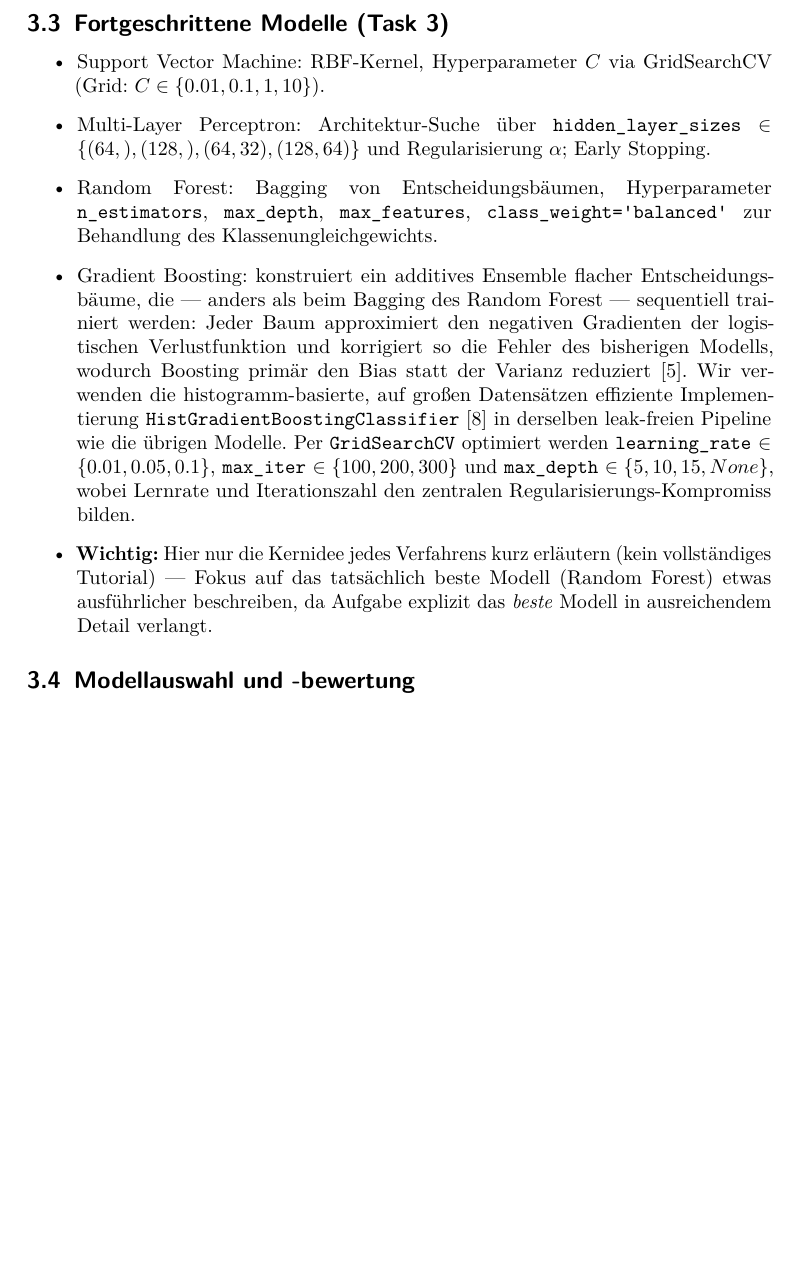
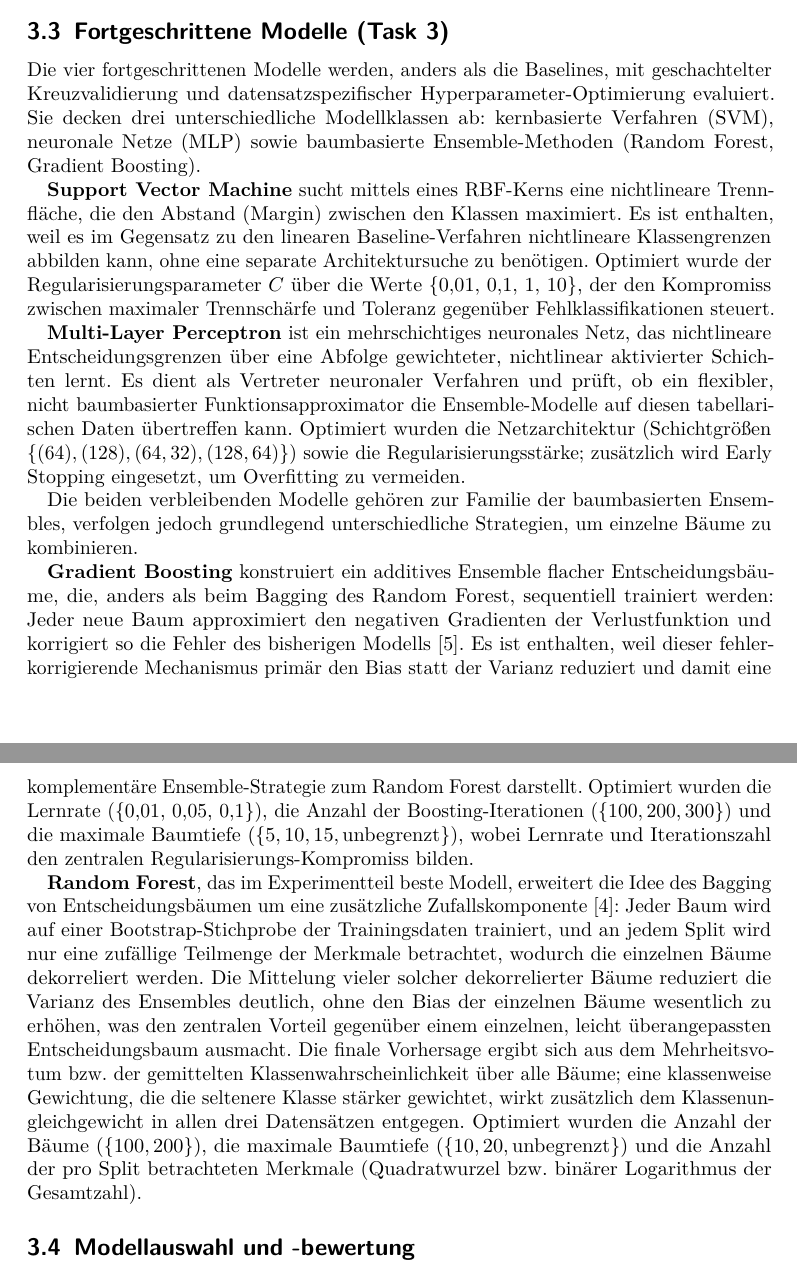
Before and after one commit to johannes3502/customer-decision-prediction, a LaTeX paper (paper/paper.tex): part of page 5 of 14 before the commit and two parts of pages 5 and 6 of 15 after it, the two joined at a grey line, cut so that both start at the same text, the shorter picture padded with empty space. Compiled offline with pdfLaTeX.

Commit message:
First ver of 3.2 and 3.3

```diff
--- a/paper/paper.tex
+++ b/paper/paper.tex
@@ -88,24 +88,18 @@ Der Zufallsgenerator wird durchgängig mit \texttt{random\_state=42} fixiert.
 
 \subsection{Fortgeschrittene Modelle (Task 3)}
 \label{sec:advanced-models}
-\begin{itemize}
-	\item Support Vector Machine: RBF-Kernel, Hyperparameter $C$ via GridSearchCV (Grid: $C \in \{0.01, 0.1, 1, 10\}$).
-	\item Multi-Layer Perceptron: Architektur-Suche über \texttt{hidden\_layer\_sizes} $\in \{(64,), (128,), (64,32), (128,64)\}$ und Regularisierung $\alpha$; Early Stopping.
-	\item Random Forest: Bagging von Entscheidungsbäumen, Hyperparameter \texttt{n\_estimators}, \texttt{max\_depth}, \texttt{max\_features}, \texttt{class\_weight=\textquotesingle balanced\textquotesingle} zur Behandlung des Klassenungleichgewichts.
-	\item Gradient Boosting: konstruiert ein additives Ensemble flacher Entscheidungsbäume,
-	die --- anders als beim Bagging des Random Forest --- sequentiell trainiert
-	werden: Jeder Baum approximiert den negativen Gradienten der logistischen
-	Verlustfunktion und korrigiert so die Fehler des bisherigen Modells, wodurch
-	Boosting primär den Bias statt der Varianz reduziert \cite{Friedman2001}. Wir
-	verwenden die histogramm-basierte, auf großen Datensätzen effiziente
-	Implementierung \texttt{HistGradientBoostingClassifier} \cite{Pedregosa2011} in
-	derselben leak-freien Pipeline wie die übrigen Modelle. Per \texttt{GridSearchCV}
-	optimiert werden \texttt{learning\_rate} $\in \{0.01, 0.05, 0.1\}$,
-	\texttt{max\_iter} $\in \{100, 200, 300\}$ und \texttt{max\_depth}
-	$\in \{5, 10, 15, None\}$, wobei Lernrate und Iterationszahl den zentralen
-	Regularisierungs-Kompromiss bilden.
-	\item \textbf{Wichtig:} Hier nur die Kernidee jedes Verfahrens kurz erläutern (kein vollständiges Tutorial) — Fokus auf das tatsächlich beste Modell (Random Forest) etwas ausführlicher beschreiben, da Aufgabe explizit das \emph{beste} Modell in ausreichendem Detail verlangt.
-\end{itemize}
+
+Die vier fortgeschrittenen Modelle werden, anders als die Baselines, mit geschachtelter Kreuzvalidierung und datensatzspezifischer Hyperparameter-Optimierung evaluiert. Sie decken drei unterschiedliche Modellklassen ab: kernbasierte Verfahren (SVM), neuronale Netze (MLP) sowie baumbasierte Ensemble-Methoden (Random Forest, Gradient Boosting).
+
+\textbf{Support Vector Machine} sucht mittels eines RBF-Kerns eine nichtlineare Trennfläche, die den Abstand (Margin) zwischen den Klassen maximiert. Es ist enthalten, weil es im Gegensatz zu den linearen Baseline-Verfahren nichtlineare Klassengrenzen abbilden kann, ohne eine separate Architektursuche zu benötigen. Optimiert wurde der Regularisierungsparameter $C$ über die Werte $\{0{,}01,\, 0{,}1,\, 1,\, 10\}$, der den Kompromiss zwischen maximaler Trennschärfe und Toleranz gegenüber Fehlklassifikationen steuert.
+
+\textbf{Multi-Layer Perceptron} ist ein mehrschichtiges neuronales Netz, das nichtlineare Entscheidungsgrenzen über eine Abfolge gewichteter, nichtlinear aktivierter Schichten lernt. Es dient als Vertreter neuronaler Verfahren und prüft, ob ein flexibler, nicht baumbasierter Funktionsapproximator die Ensemble-Modelle auf diesen tabellarischen Daten übertreffen kann. Optimiert wurden die Netzarchitektur (Schichtgrößen $\{(64), (128), (64,32), (128,64)\}$) sowie die Regularisierungsstärke; zusätzlich wird Early Stopping eingesetzt, um Overfitting zu vermeiden.
+
+Die beiden verbleibenden Modelle gehören zur Familie der baumbasierten Ensembles, verfolgen jedoch grundlegend unterschiedliche Strategien, um einzelne Bäume zu kombinieren.
+
+\textbf{Gradient Boosting} konstruiert ein additives Ensemble flacher Entscheidungsbäume, die, anders als beim Bagging des Random Forest, sequentiell trainiert werden: Jeder neue Baum approximiert den negativen Gradienten der Verlustfunktion und korrigiert so die Fehler des bisherigen Modells \cite{Friedman2001}. Es ist enthalten, weil dieser fehlerkorrigierende Mechanismus primär den Bias statt der Varianz reduziert und damit eine komplementäre Ensemble-Strategie zum Random Forest darstellt. Optimiert wurden die Lernrate ($\{0{,}01,\, 0{,}05,\, 0{,}1\}$), die Anzahl der Boosting-Iterationen ($\{100, 200, 300\}$) und die maximale Baumtiefe ($\{5, 10, 15,\,$unbegrenzt$\}$), wobei Lernrate und Iterationszahl den zentralen Regularisierungs-Kompromiss bilden.
+
+\textbf{Random Forest}, das im Experimentteil beste Modell, erweitert die Idee des Bagging von Entscheidungsbäumen um eine zusätzliche Zufallskomponente \cite{Breiman2001}: Jeder Baum wird auf einer Bootstrap-Stichprobe der Trainingsdaten trainiert, und an jedem Split wird nur eine zufällige Teilmenge der Merkmale betrachtet, wodurch die einzelnen Bäume dekorreliert werden. Die Mittelung vieler solcher dekorrelierter Bäume reduziert die Varianz des Ensembles deutlich, ohne den Bias der einzelnen Bäume wesentlich zu erhöhen, was den zentralen Vorteil gegenüber einem einzelnen, leicht überangepassten Entscheidungsbaum ausmacht. Die finale Vorhersage ergibt sich aus dem Mehrheitsvotum bzw. der gemittelten Klassenwahrscheinlichkeit über alle Bäume; eine klassenweise Gewichtung, die die seltenere Klasse stärker gewichtet, wirkt zusätzlich dem Klassenungleichgewicht in allen drei Datensätzen entgegen. Optimiert wurden die Anzahl der Bäume ($\{100, 200\}$), die maximale Baumtiefe ($\{10, 20,\,$unbegrenzt$\}$) und die Anzahl der pro Split betrachteten Merkmale (Quadratwurzel bzw. binärer Logarithmus der Gesamtzahl).
 
 \subsection{Modellauswahl und -bewertung}
 \label{sec:model-selection}
```
Also changed, not shown: paper/paper.tex (24 more changed lines), 1 other file.
